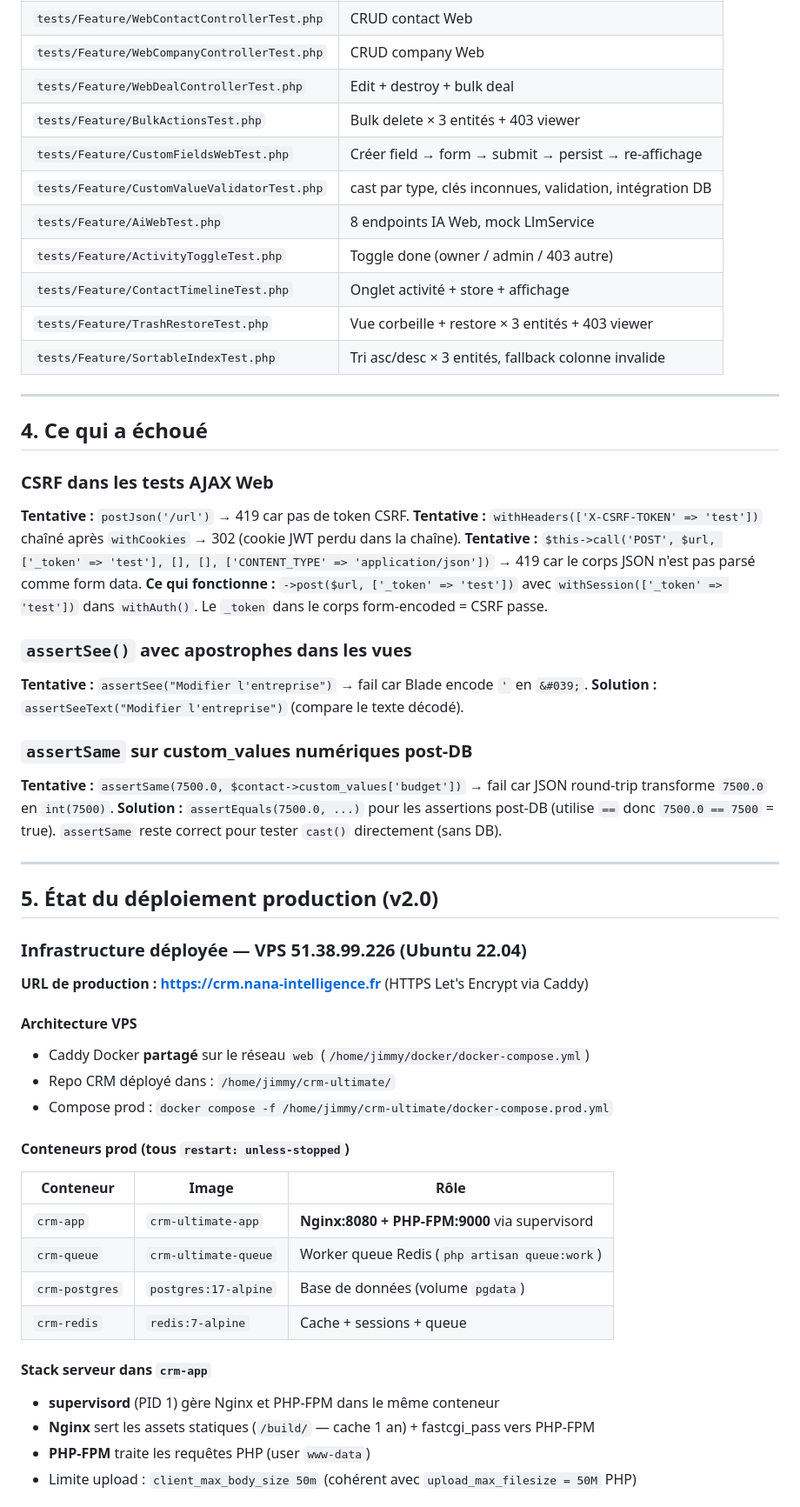
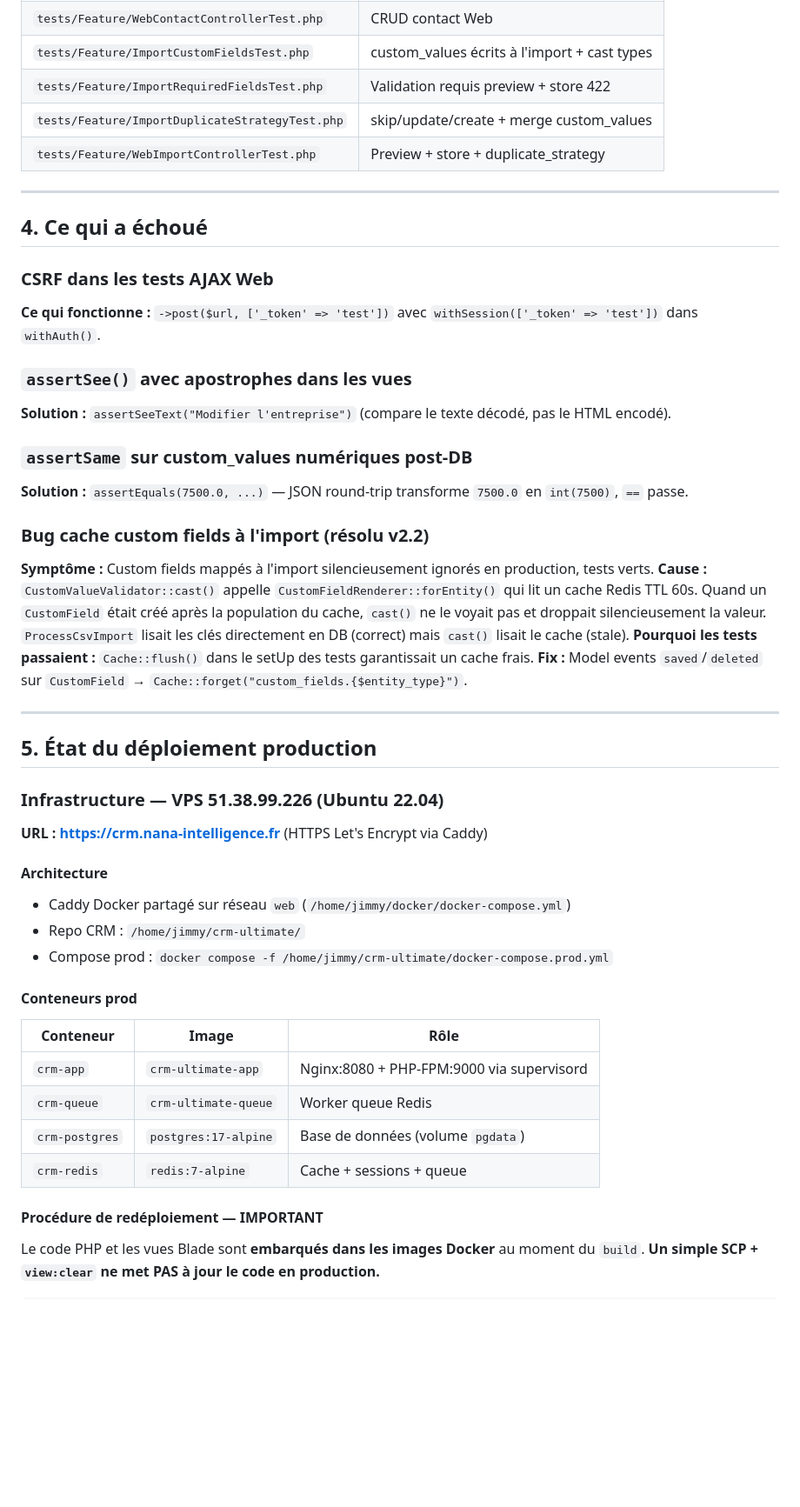
Before and after one commit to Jimmyjoe13/crm-ultimate, a Markdown page: handoff.md, the part around one of its changes. Shown at 87% size. Drawn GitHub-style; blank space fills up the shorter version.

```diff
--- a/handoff.md
+++ b/handoff.md
@@ -155,57 +191,49 @@ v2.1 — Refonte UX import CSV + bug custom fields. Suite complète 192/192 test
 | `tests/Feature/WebContactControllerTest.php` | CRUD contact Web |
-| `tests/Feature/WebCompanyControllerTest.php` | CRUD company Web |
-| `tests/Feature/WebDealControllerTest.php` | Edit + destroy + bulk deal |
-| `tests/Feature/BulkActionsTest.php` | Bulk delete × 3 entités + 403 viewer |
-| `tests/Feature/CustomFieldsWebTest.php` | Créer field → form → submit → persist → re-affichage |
-| `tests/Feature/CustomValueValidatorTest.php` | cast par type, clés inconnues, validation, intégration DB |
-| `tests/Feature/AiWebTest.php` | 8 endpoints IA Web, mock LlmService |
-| `tests/Feature/ActivityToggleTest.php` | Toggle done (owner / admin / 403 autre) |
-| `tests/Feature/ContactTimelineTest.php` | Onglet activité + store + affichage |
-| `tests/Feature/TrashRestoreTest.php` | Vue corbeille + restore × 3 entités + 403 viewer |
-| `tests/Feature/SortableIndexTest.php` | Tri asc/desc × 3 entités, fallback colonne invalide |
+| `tests/Feature/ImportCustomFieldsTest.php` | custom_values écrits à l'import + cast types |
+| `tests/Feature/ImportRequiredFieldsTest.php` | Validation requis preview + store 422 |
+| `tests/Feature/ImportDuplicateStrategyTest.php` | skip/update/create + merge custom_values |
+| `tests/Feature/WebImportControllerTest.php` | Preview + store + duplicate_strategy |
 
 ---
 
 ## 4. Ce qui a échoué
 
 ### CSRF dans les tests AJAX Web
-**Tentative :** `postJson('/url')` → 419 car pas de token CSRF.
-**Tentative :** `withHeaders(['X-CSRF-TOKEN' => 'test'])` chaîné après `withCookies` → 302 (cookie JWT perdu dans la chaîne).
-**Tentative :** `$this->call('POST', $url, ['_token' => 'test'], [], [], ['CONTENT_TYPE' => 'application/json'])` → 419 car le corps JSON n'est pas parsé comme form data.
-**Ce qui fonctionne :** `->post($url, ['_token' => 'test'])` avec `withSession(['_token' => 'test'])` dans `withAuth()`. Le `_token` dans le corps form-encoded = CSRF passe.
+**Ce qui fonctionne :** `->post($url, ['_token' => 'test'])` avec `withSession(['_token' => 'test'])` dans `withAuth()`.
 
 ### `assertSee()` avec apostrophes dans les vues
-**Tentative :** `assertSee("Modifier l'entreprise")` → fail car Blade encode `'` en `&#039;`.
-**Solution :** `assertSeeText("Modifier l'entreprise")` (compare le texte décodé).
+**Solution :** `assertSeeText("Modifier l'entreprise")` (compare le texte décodé, pas le HTML encodé).
 
 ### `assertSame` sur custom_values numériques post-DB
-**Tentative :** `assertSame(7500.0, $contact->custom_values['budget'])` → fail car JSON round-trip transforme `7500.0` en `int(7500)`.
-**Solution :** `assertEquals(7500.0, ...)` pour les assertions post-DB (utilise `==` donc `7500.0 == 7500` = true). `assertSame` reste correct pour tester `cast()` directement (sans DB).
+**Solution :** `assertEquals(7500.0, ...)` — JSON round-trip transforme `7500.0` en `int(7500)`, `==` passe.
+
+### Bug cache custom fields à l'import (résolu v2.2)
+**Symptôme :** Custom fields mappés à l'import silencieusement ignorés en production, tests verts.
+**Cause :** `CustomValueValidator::cast()` appelle `CustomFieldRenderer::forEntity()` qui lit un cache Redis TTL 60s. Quand un `CustomField` était créé après la population du cache, `cast()` ne le voyait pas et droppait silencieusement la valeur. `ProcessCsvImport` lisait les clés directement en DB (correct) mais `cast()` lisait le cache (stale).
+**Pourquoi les tests passaient :** `Cache::flush()` dans le setUp des tests garantissait un cache frais.
+**Fix :** Model events `saved`/`deleted` sur `CustomField` → `Cache::forget("custom_fields.{$entity_type}")`.
 
 ---
 
-## 5. État du déploiement production (v2.0)
+## 5. État du déploiement production
 
-### Infrastructure déployée — VPS 51.38.99.226 (Ubuntu 22.04)
+### Infrastructure — VPS 51.38.99.226 (Ubuntu 22.04)
+**URL : https://crm.nana-intelligence.fr** (HTTPS Let's Encrypt via Caddy)
 
-**URL de production : https://crm.nana-intelligence.fr** (HTTPS Let's Encrypt via Caddy)
-
-#### Architecture VPS
-- Caddy Docker **partagé** sur le réseau `web` (`/home/jimmy/docker/docker-compose.yml`)
-- Repo CRM déployé dans : `/home/jimmy/crm-ultimate/`
+#### Architecture
+- Caddy Docker partagé sur réseau `web` (`/home/jimmy/docker/docker-compose.yml`)
+- Repo CRM : `/home/jimmy/crm-ultimate/`
 - Compose prod : `docker compose -f /home/jimmy/crm-ultimate/docker-compose.prod.yml`
 
-#### Conteneurs prod (tous `restart: unless-stopped`)
+#### Conteneurs prod
 | Conteneur | Image | Rôle |
 |---|---|---|
-| `crm-app` | `crm-ultimate-app` | **Nginx:8080 + PHP-FPM:9000** via supervisord |
-| `crm-queue` | `crm-ultimate-queue` | Worker queue Redis (`php artisan queue:work`) |
+| `crm-app` | `crm-ultimate-app` | Nginx:8080 + PHP-FPM:9000 via supervisord |
+| `crm-queue` | `crm-ultimate-queue` | Worker queue Redis |
 | `crm-postgres` | `postgres:17-alpine` | Base de données (volume `pgdata`) |
 | `crm-redis` | `redis:7-alpine` | Cache + sessions + queue |
 
-#### Stack serveur dans `crm-app`
-- **supervisord** (PID 1) gère Nginx et PHP-FPM dans le même conteneur
-- **Nginx** sert les assets statiques (`/build/` — cache 1 an) + fastcgi_pass vers PHP-FPM
-- **PHP-FPM** traite les requêtes PHP (user `www-data`)
-- Limite upload : `client_max_body_size 50m` (cohérent avec `upload_max_filesize = 50M` PHP)
+#### Procédure de redéploiement — IMPORTANT
+Le code PHP et les vues Blade sont **embarqués dans les images Docker** au moment du `build`.
+**Un simple SCP + `view:clear` ne met PAS à jour le code en production.**
 
```
Also changed, not shown: other parts of handoff.md (+168 -118 lines).
